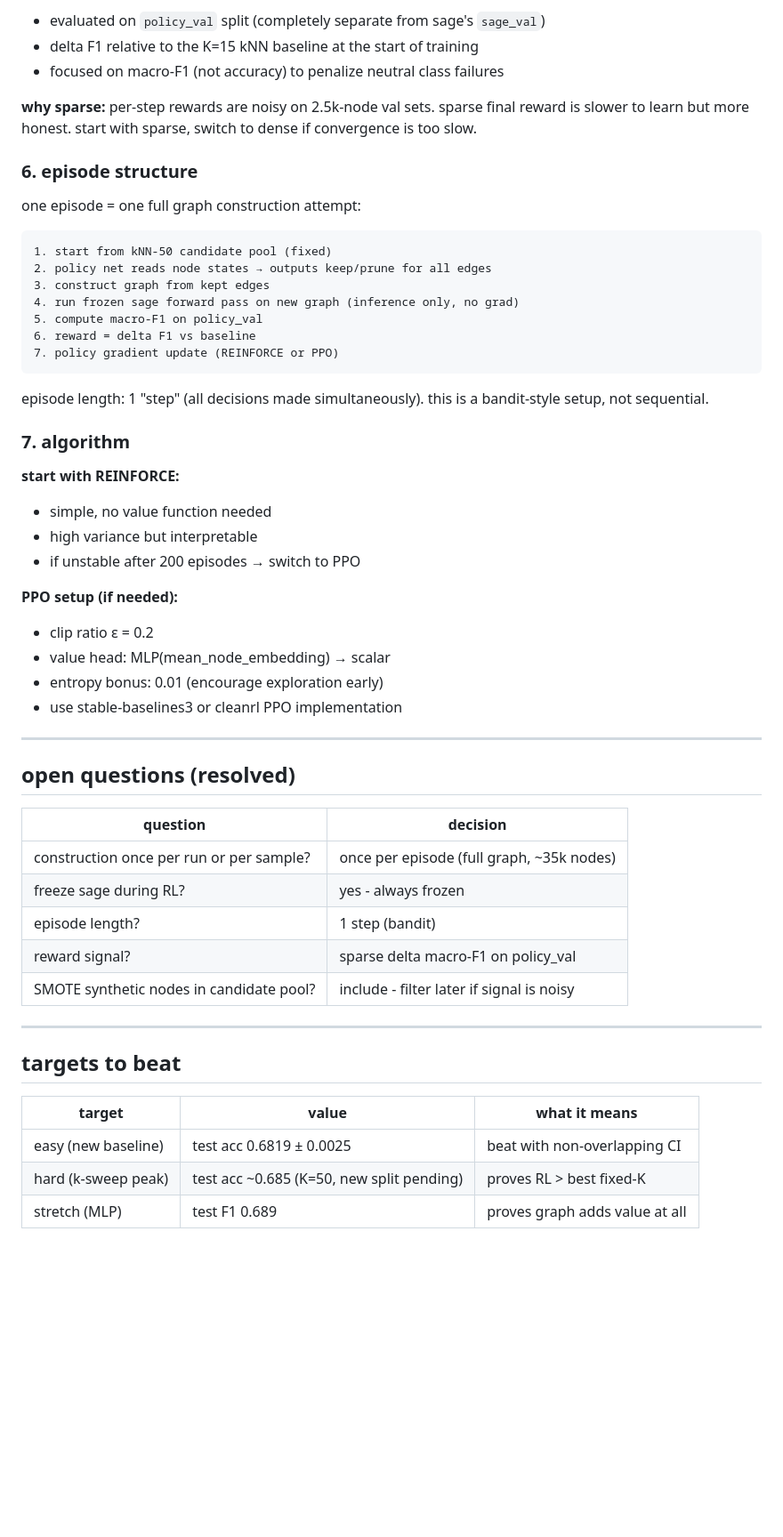
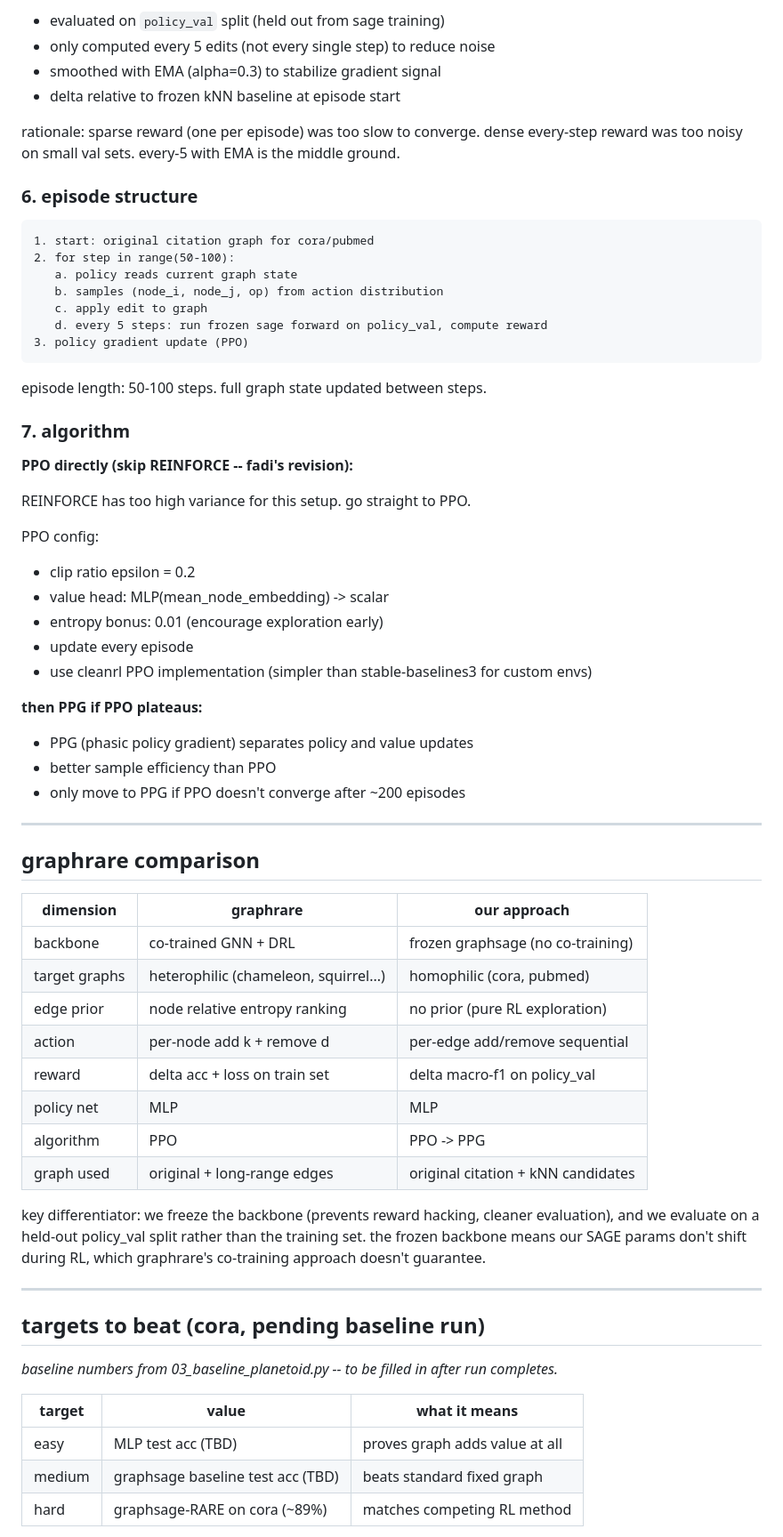
Before and after one commit to mlekhi/rl-graph-construction, a Markdown page: RL_DESIGN.md, the part around one of its changes. Shown at 89% size. GitHub-like rendering; blank space fills up the shorter version.

````diff
--- a/RL_DESIGN.md
+++ b/RL_DESIGN.md
@@ -71,59 +79,70 @@ r = macro_f1(frozen_sage, policy_val) - macro_f1(frozen_sage, kNN_baseline)
 ```
 
-- evaluated on `policy_val` split (completely separate from sage's `sage_val`)
-- delta F1 relative to the K=15 kNN baseline at the start of training
-- focused on macro-F1 (not accuracy) to penalize neutral class failures
+- evaluated on `policy_val` split (held out from sage training)
+- only computed every 5 edits (not every single step) to reduce noise
+- smoothed with EMA (alpha=0.3) to stabilize gradient signal
+- delta relative to frozen kNN baseline at episode start
 
-**why sparse:** per-step rewards are noisy on 2.5k-node val sets. sparse final reward is slower to learn but more honest. start with sparse, switch to dense if convergence is too slow.
+rationale: sparse reward (one per episode) was too slow to converge. dense every-step reward was too noisy on small val sets. every-5 with EMA is the middle ground.
 
 ### 6. episode structure
 
-one episode = one full graph construction attempt:
-
 ```
-1. start from kNN-50 candidate pool (fixed)
-2. policy net reads node states → outputs keep/prune for all edges
-3. construct graph from kept edges
-4. run frozen sage forward pass on new graph (inference only, no grad)
-5. compute macro-F1 on policy_val
-6. reward = delta F1 vs baseline
-7. policy gradient update (REINFORCE or PPO)
+1. start: original citation graph for cora/pubmed
+2. for step in range(50-100):
+   a. policy reads current graph state
+   b. samples (node_i, node_j, op) from action distribution
+   c. apply edit to graph
+   d. every 5 steps: run frozen sage forward on policy_val, compute reward
+3. policy gradient update (PPO)
 ```
 
-episode length: 1 "step" (all decisions made simultaneously). this is a bandit-style setup, not sequential.
+episode length: 50-100 steps. full graph state updated between steps.
 
 ### 7. algorithm
 
-**start with REINFORCE:**
-- simple, no value function needed
-- high variance but interpretable
-- if unstable after 200 episodes → switch to PPO
+**PPO directly (skip REINFORCE -- fadi's revision):**
 
-**PPO setup (if needed):**
-- clip ratio ε = 0.2
-- value head: MLP(mean_node_embedding) → scalar
+REINFORCE has too high variance for this setup. go straight to PPO.
+
+PPO config:
+- clip ratio epsilon = 0.2
+- value head: MLP(mean_node_embedding) -> scalar
 - entropy bonus: 0.01 (encourage exploration early)
-- use stable-baselines3 or cleanrl PPO implementation
+- update every episode
+- use cleanrl PPO implementation (simpler than stable-baselines3 for custom envs)
+
+**then PPG if PPO plateaus:**
+- PPG (phasic policy gradient) separates policy and value updates
+- better sample efficiency than PPO
+- only move to PPG if PPO doesn't converge after ~200 episodes
 
 ---
 
-## open questions (resolved)
+## graphrare comparison
 
-| question | decision |
-|---|---|
-| construction once per run or per sample? | once per episode (full graph, ~35k nodes) |
-| freeze sage during RL? | yes - always frozen |
-| episode length? | 1 step (bandit) |
-| reward signal? | sparse delta macro-F1 on policy_val |
-| SMOTE synthetic nodes in candidate pool? | include - filter later if signal is noisy |
+| dimension | graphrare | our approach |
+|---|---|---|
+| backbone | co-trained GNN + DRL | frozen graphsage (no co-training) |
+| target graphs | heterophilic (chameleon, squirrel...) | homophilic (cora, pubmed) |
+| edge prior | node relative entropy ranking | no prior (pure RL exploration) |
+| action | per-node add k + remove d | per-edge add/remove sequential |
+| reward | delta acc + loss on train set | delta macro-f1 on policy_val |
+| policy net | MLP | MLP |
+| algorithm | PPO | PPO -> PPG |
+| graph used | original + long-range edges | original citation + kNN candidates |
+
+key differentiator: we freeze the backbone (prevents reward hacking, cleaner evaluation), and we evaluate on a held-out policy_val split rather than the training set. the frozen backbone means our SAGE params don't shift during RL, which graphrare's co-training approach doesn't guarantee.
 
 ---
 
-## targets to beat
+## targets to beat (cora, pending baseline run)
+
+_baseline numbers from 03_baseline_planetoid.py -- to be filled in after run completes._
 
 | target | value | what it means |
 |---|---|---|
-| easy (new baseline) | test acc 0.6819 ± 0.0025 | beat with non-overlapping CI |
-| hard (k-sweep peak) | test acc ~0.685 (K=50, new split pending) | proves RL > best fixed-K |
-| stretch (MLP) | test F1 0.689 | proves graph adds value at all |
+| easy | MLP test acc (TBD) | proves graph adds value at all |
+| medium | graphsage baseline test acc (TBD) | beats standard fixed graph |
+| hard | graphsage-RARE on cora (~89%) | matches competing RL method |
 
````
Also changed, not shown: other parts of RL_DESIGN.md (+59 -37 lines).
